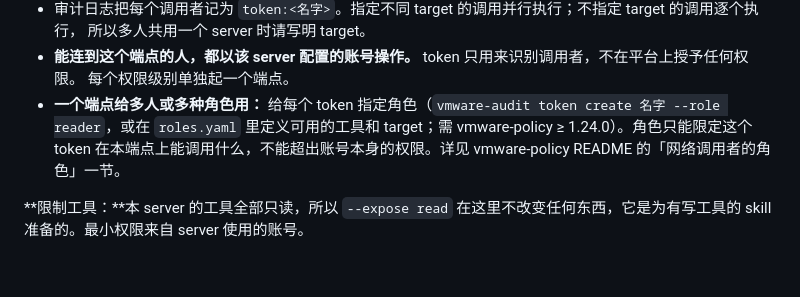
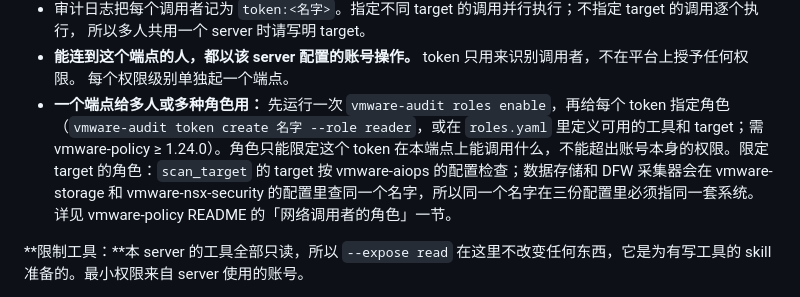
Before and after one commit to vmware-skills/VMware-Harden, a Markdown page: README-CN.md, the part around the change. GitHub-like rendering; blank space fills up the shorter version.

```diff
--- a/README-CN.md
+++ b/README-CN.md
@@ -264,7 +264,7 @@ claude mcp add --transport http vmware-harden https://mcp.example.com:8443/mcp \
   所以多人共用一个 server 时请写明 target。
 - **能连到这个端点的人，都以该 server 配置的账号操作。** token 只用来识别调用者，不在平台上授予任何权限。
   每个权限级别单独起一个端点。
-- **一个端点给多人或多种角色用：** 给每个 token 指定角色（`vmware-audit token create 名字 --role reader`，或在 `roles.yaml` 里定义可用的工具和 target；需 vmware-policy ≥ 1.24.0）。角色只能限定这个 token 在本端点上能调用什么，不能超出账号本身的权限。详见 vmware-policy README 的「网络调用者的角色」一节。
+- **一个端点给多人或多种角色用：** 先运行一次 `vmware-audit roles enable`，再给每个 token 指定角色（`vmware-audit token create 名字 --role reader`，或在 `roles.yaml` 里定义可用的工具和 target；需 vmware-policy ≥ 1.24.0）。角色只能限定这个 token 在本端点上能调用什么，不能超出账号本身的权限。限定 target 的角色：`scan_target` 的 target 按 vmware-aiops 的配置检查；数据存储和 DFW 采集器会在 vmware-storage 和 vmware-nsx-security 的配置里查同一个名字，所以同一个名字在三份配置里必须指同一套系统。详见 vmware-policy README 的「网络调用者的角色」一节。
 
 **限制工具：**本 server 的工具全部只读，所以 `--expose read` 在这里不改变任何东西，它是为有写工具的 skill
 准备的。最小权限来自 server 使用的账号。
```
Also changed, not shown: README.md (+1 -1 lines), 1 other file.
